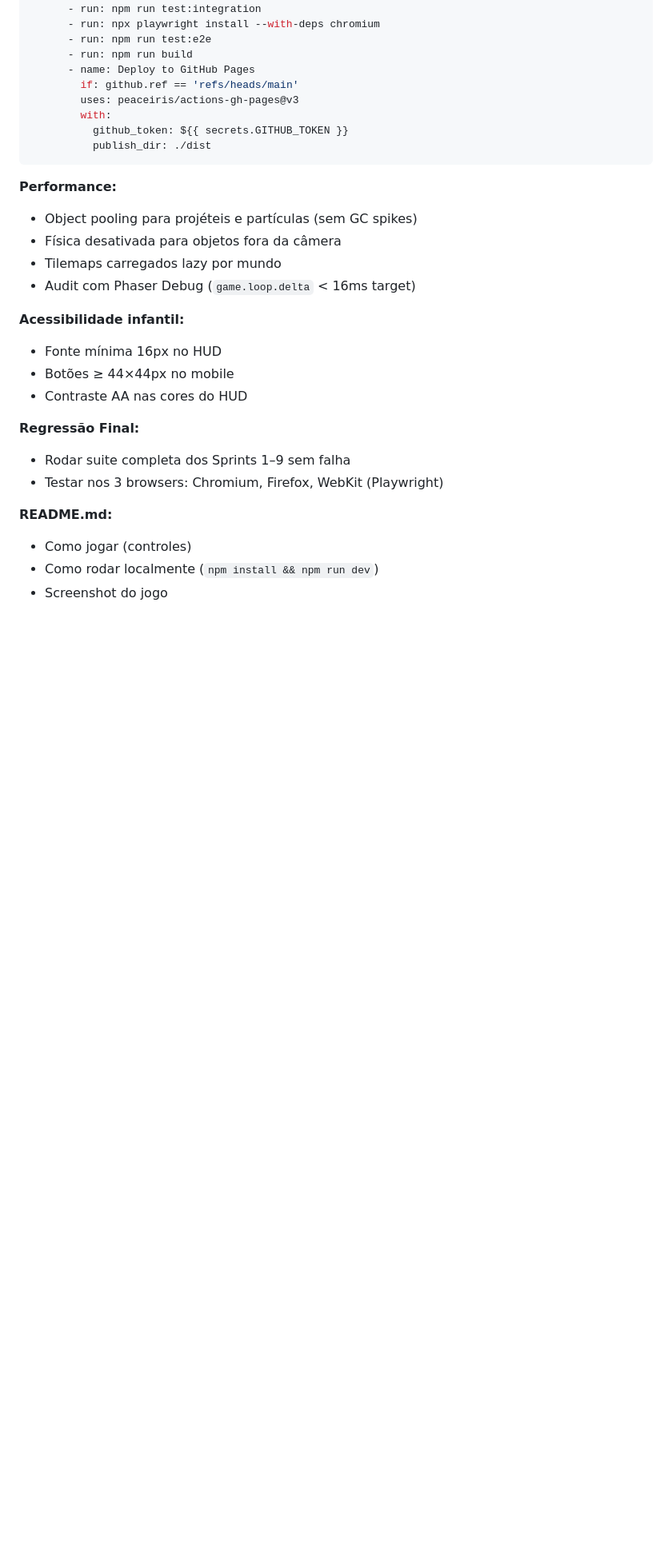
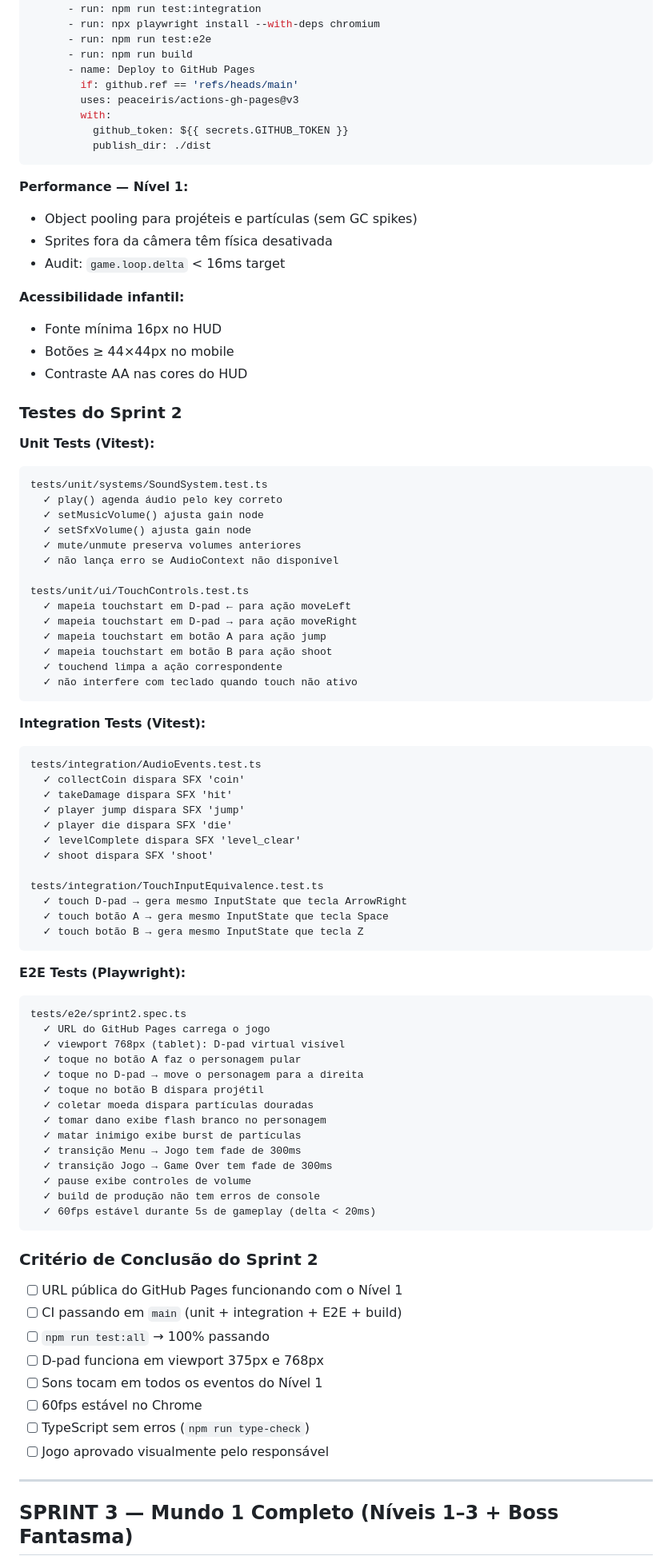
Before and after one commit to yurybs/casa-fantasma-21, a Markdown page: GAME_PLAN.md, the part around one of its changes. Shown at 80% size. Rendered like a GitHub page; blank space fills up the shorter version.

````diff
--- a/GAME_PLAN.md
+++ b/GAME_PLAN.md
@@ -704,22 +491,81 @@ jobs:
           publish_dir: ./dist
 ```
 
-**Performance:**
+**Performance — Nível 1:**
 - Object pooling para projéteis e partículas (sem GC spikes)
-- Física desativada para objetos fora da câmera
-- Tilemaps carregados lazy por mundo
-- Audit com Phaser Debug (`game.loop.delta` < 16ms target)
+- Sprites fora da câmera têm física desativada
+- Audit: `game.loop.delta` < 16ms target
 
 **Acessibilidade infantil:**
 - Fonte mínima 16px no HUD
 - Botões ≥ 44×44px no mobile
 - Contraste AA nas cores do HUD
 
-**Regressão Final:**
-- Rodar suite completa dos Sprints 1–9 sem falha
-- Testar nos 3 browsers: Chromium, Firefox, WebKit (Playwright)
+### Testes do Sprint 2
 
-**README.md:**
-- Como jogar (controles)
-- Como rodar localmente (`npm install && npm run dev`)
-- Screenshot do jogo
+**Unit Tests (Vitest):**
+```
+tests/unit/systems/SoundSystem.test.ts
+  ✓ play() agenda áudio pelo key correto
+  ✓ setMusicVolume() ajusta gain node
+  ✓ setSfxVolume() ajusta gain node
+  ✓ mute/unmute preserva volumes anteriores
+  ✓ não lança erro se AudioContext não disponível
+
+tests/unit/ui/TouchControls.test.ts
+  ✓ mapeia touchstart em D-pad ← para ação moveLeft
+  ✓ mapeia touchstart em D-pad → para ação moveRight
+  ✓ mapeia touchstart em botão A para ação jump
+  ✓ mapeia touchstart em botão B para ação shoot
+  ✓ touchend limpa a ação correspondente
+  ✓ não interfere com teclado quando touch não ativo
+```
+
+**Integration Tests (Vitest):**
+```
+tests/integration/AudioEvents.test.ts
+  ✓ collectCoin dispara SFX 'coin'
+  ✓ takeDamage dispara SFX 'hit'
+  ✓ player jump dispara SFX 'jump'
+  ✓ player die dispara SFX 'die'
+  ✓ levelComplete dispara SFX 'level_clear'
+  ✓ shoot dispara SFX 'shoot'
+
+tests/integration/TouchInputEquivalence.test.ts
+  ✓ touch D-pad → gera mesmo InputState que tecla ArrowRight
+  ✓ touch botão A → gera mesmo InputState que tecla Space
+  ✓ touch botão B → gera mesmo InputState que tecla Z
+```
+
+**E2E Tests (Playwright):**
+```
+tests/e2e/sprint2.spec.ts
+  ✓ URL do GitHub Pages carrega o jogo
+  ✓ viewport 768px (tablet): D-pad virtual visível
+  ✓ toque no botão A faz o personagem pular
+  ✓ toque no D-pad → move o personagem para a direita
+  ✓ toque no botão B dispara projétil
+  ✓ coletar moeda dispara partículas douradas
+  ✓ tomar dano exibe flash branco no personagem
+  ✓ matar inimigo exibe burst de partículas
+  ✓ transição Menu → Jogo tem fade de 300ms
+  ✓ transição Jogo → Game Over tem fade de 300ms
+  ✓ pause exibe controles de volume
+  ✓ build de produção não tem erros de console
+  ✓ 60fps estável durante 5s de gameplay (delta < 20ms)
+```
+
+### Critério de Conclusão do Sprint 2
+- [ ] URL pública do GitHub Pages funcionando com o Nível 1
+- [ ] CI passando em `main` (unit + integration + E2E + build)
+- [ ] `npm run test:all` → 100% passando
+- [ ] D-pad funciona em viewport 375px e 768px
+- [ ] Sons tocam em todos os eventos do Nível 1
+- [ ] 60fps estável no Chrome
+- [ ] TypeScript sem erros (`npm run type-check`)
+- [ ] Jogo aprovado visualmente pelo responsável
+
+---
+
+## SPRINT 3 — Mundo 1 Completo (Níveis 1–3 + Boss Fantasma)
+
````
Also changed, not shown: other parts of GAME_PLAN.md (+239 -266 lines).
